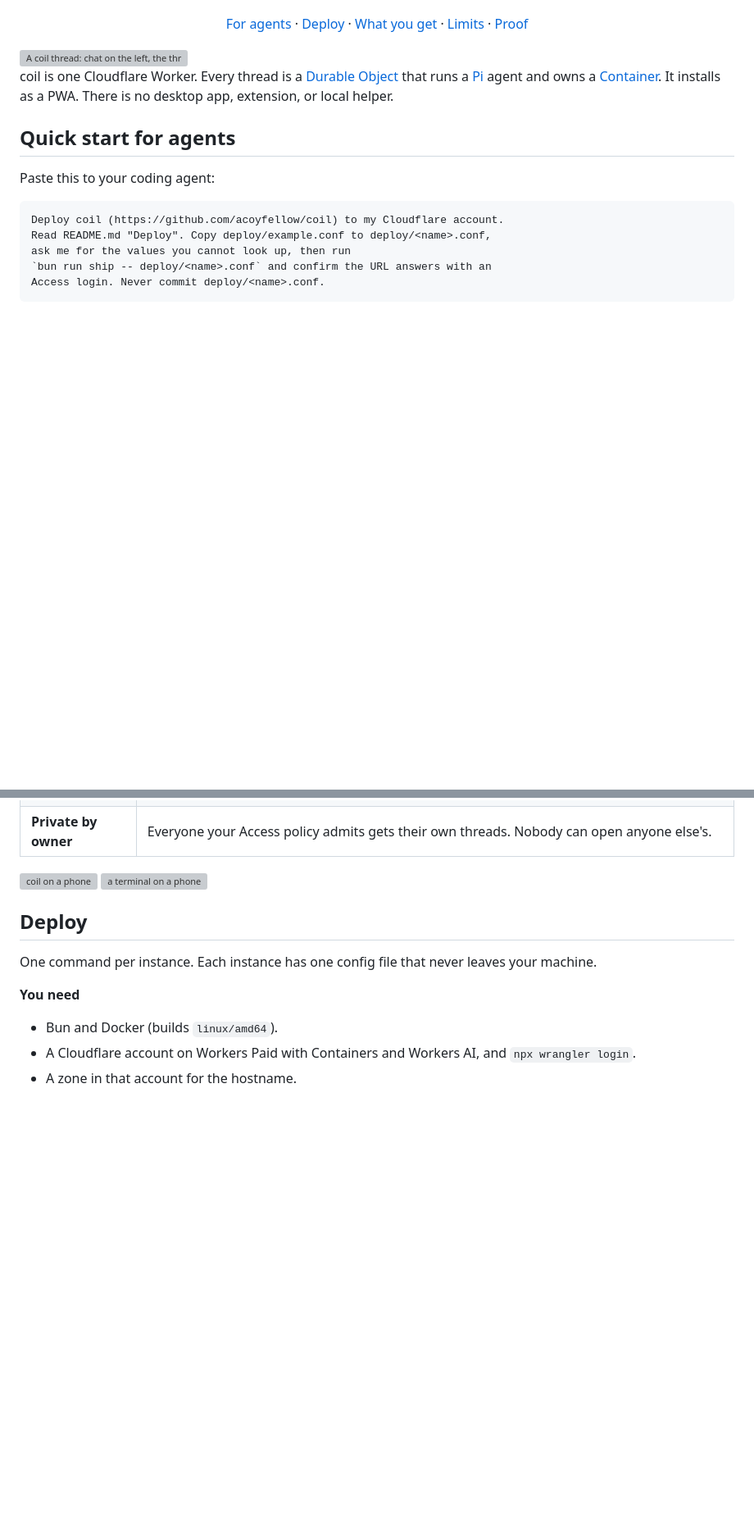
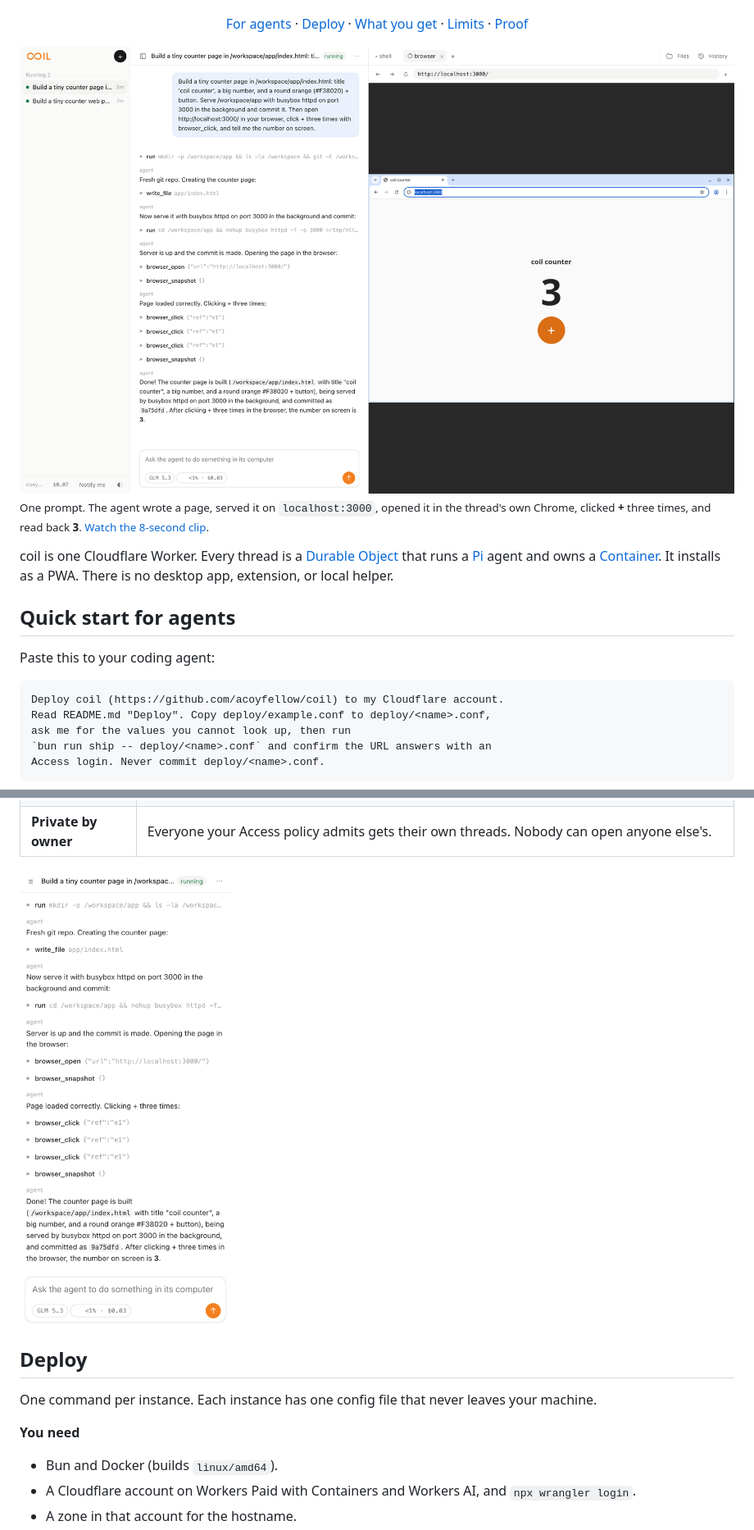
Before and after one commit to acoyfellow/burrow, a Markdown page: README.md, 2 parts joined by grey strips. Shown at 82% size. Rendered like a GitHub page; pictures changed too: docs/hero-light-v6.png (added), docs/hero-phone-v6.png (added); blank space fills up the shorter version; grey boxes are pictures that could not be loaded.

Commit message:
README: orange coil wordmark, new hero screenshots and an 8 s counter clip; release check points at the new logo

```diff
--- a/README.md
+++ b/README.md
@@ -19,9 +14,11 @@ Each thread gets terminals, a real Chrome window, and a disk. You and the agent
 </p>
 
 <picture>
-  <source media="(prefers-color-scheme: dark)" srcset="docs/hero-dark.png">
-  <img src="docs/hero-light.png" alt="A coil thread: chat on the left, the thread's computer on the right with a counter page the agent built and opened in its own Chrome.">
+  <source media="(prefers-color-scheme: dark)" srcset="docs/hero-dark-v6.png">
+  <img src="docs/hero-light-v6.png" alt="A coil thread: chat on the left, the thread's computer on the right with a counter page the agent built and opened in its own Chrome.">
 </picture>
+
+<sub>One prompt. The agent wrote a page, served it on <code>localhost:3000</code>, opened it in the thread's own Chrome, clicked <b>+</b> three times, and read back <b>3</b>. <a href="docs/demo-counter.mp4">Watch the 8-second clip</a>.</sub>
 
 coil is one Cloudflare Worker. Every thread is a [Durable Object](https://developers.cloudflare.com/durable-objects/) that runs a [Pi](https://github.com/earendil-works/pi) agent and owns a [Container](https://developers.cloudflare.com/containers/). It installs as a PWA. There is no desktop app, extension, or local helper.
 
@@ -64,7 +61,7 @@ Every request needs a Cloudflare Access token (`cf-access-token` header or the A
 | **Share** | A read-only link to a conversation, still behind your Access policy. |
 | **Private by owner** | Everyone your Access policy admits gets their own threads. Nobody can open anyone else's. |
 
-<img src="docs/hero-phone.png" width="260" alt="coil on a phone"> <img src="receipts/shots/v3-phone-terminal.png" width="260" alt="a terminal on a phone">
+<img src="docs/hero-phone-v6.png" width="260" alt="coil on a phone">
 
 ## Deploy
 
```
Also changed, not shown: other parts of README.md (+1 -6 lines), receipts/tweet.md (+5 -16 lines), docs/hero-dark-v6.png (added), 2 other files.
